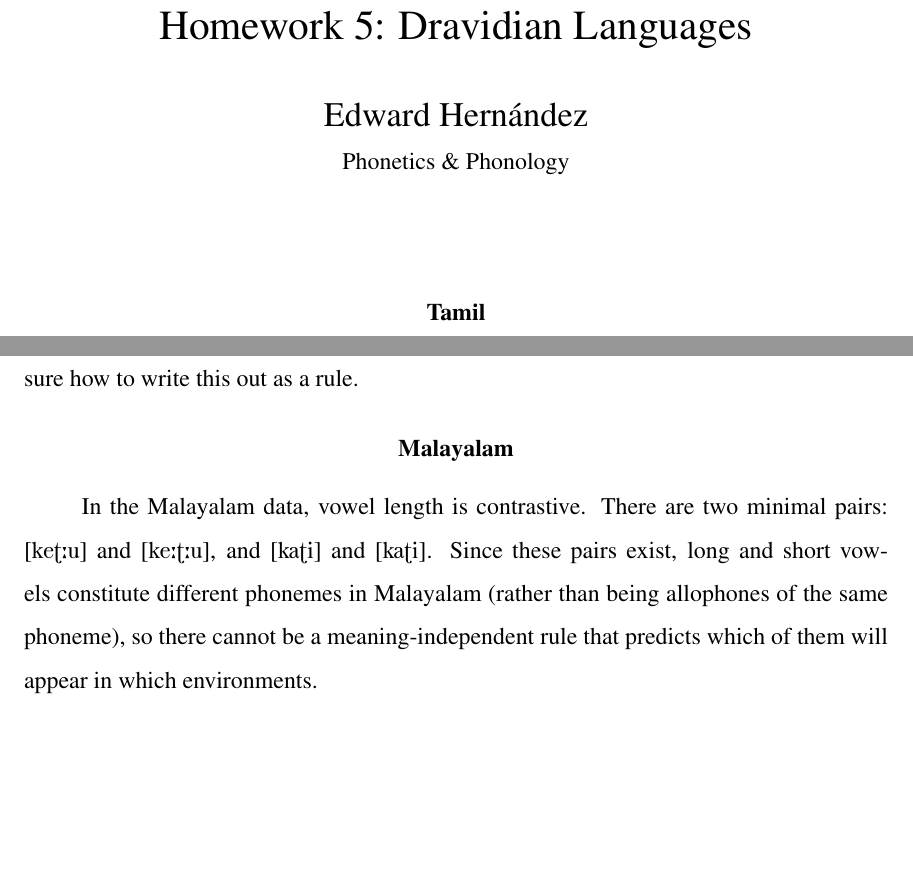
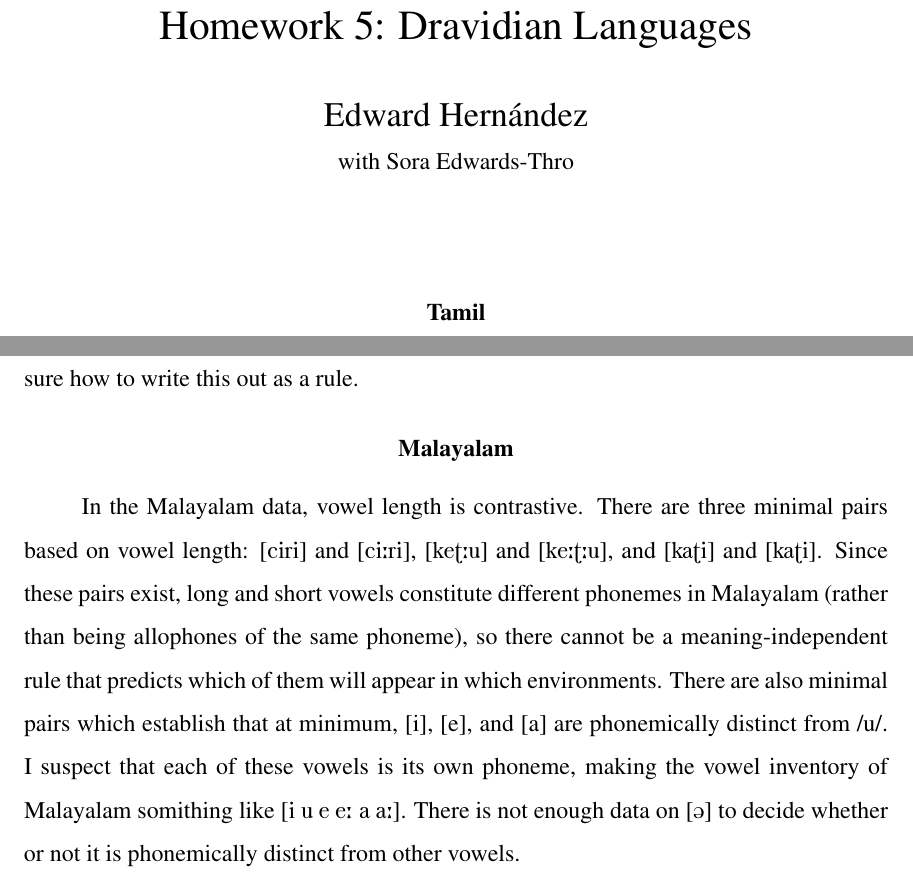
Before and after one commit to syntactician/coursework, a LaTeX problem sheet (phon.phon/homework/5.tex): two parts of pages 1 and 2 of 2, joined at a grey line, cut so that both start at the same text, the shorter picture padded with empty space. Compiled offline with pdfLaTeX.

Commit message:
merged in Sora's findings

```diff
--- a/phon.phon/homework/5.tex
+++ b/phon.phon/homework/5.tex
@@ -9,7 +9,7 @@
 \shorttitle{Homework 5}
 \author{Edward Hern\'{a}ndez}
 \date{23 February}
-\affiliation{Phonetics \& Phonology}
+\affiliation{with Sora Edwards-Thro}
 \maketitle
 
 \section{Tamil}
@@ -46,12 +46,18 @@ one. I'm not sure how to write this out as a rule.
 
 \section{Malayalam}
 
-In the Malayalam data, vowel length is contrastive. There are two minimal pairs:
+In the Malayalam data, vowel length is contrastive. There are three minimal
+pairs based on vowel length: {[}\textipa{ciri}{]} and {[}\textipa{ci:ri}{]},
 {[}\textipa{ke{\textrtailt}:u}{]} and {[}\textipa{ke:{\textrtailt}:u}{]}, and
 {[}\textipa{ka{\textrtailt}i}{]} and {[}\textipa{ka{\textrtailt}i}{]}. Since
 these pairs exist, long and short vowels constitute different phonemes in
 Malayalam (rather than being allophones of the same phoneme), so there cannot
 be a meaning-independent rule that predicts which of them will appear in which
-environments.
+environments. There are also minimal pairs which establish that at minimum,
+{[}i{]}, {[}e{]}, and {[}a{]} are phonemically distinct from /u/. I suspect
+that each of these vowels is its own phoneme, making the vowel inventory of
+Malayalam somithing like {[}\textipa{i u e e: a a:}{]}. There is not enough
+data on {[}\textipa{@}{]} to decide whether or not it is phonemically distinct
+from other vowels.
 
 \end{document}
```
